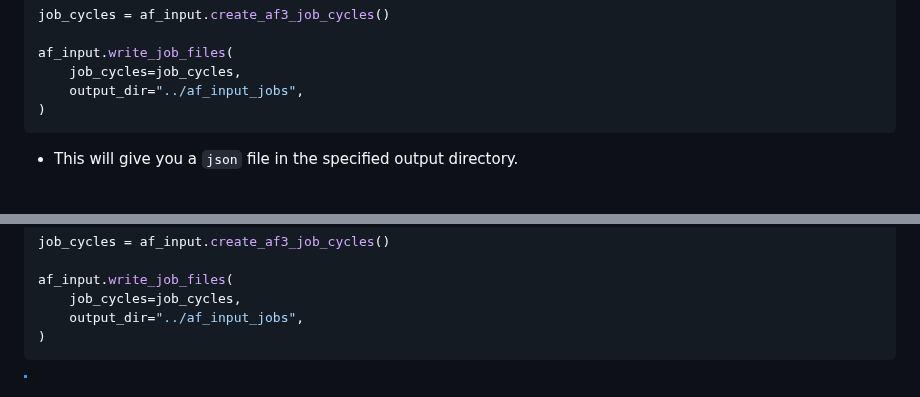
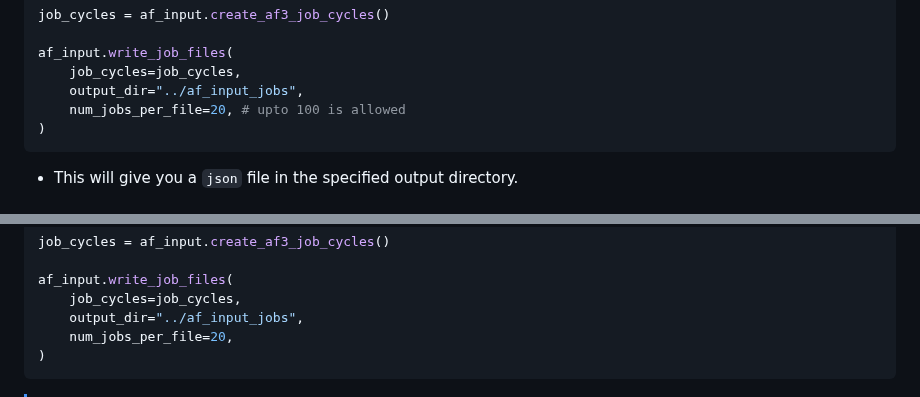
Before and after one commit to isblab/IMP_Toolbox, a Markdown page: docs/af_pipeline/AFInput.md, 2 parts joined by grey strips. Drawn GitHub-style.

````diff
--- a/docs/af_pipeline/AFInput.md
+++ b/docs/af_pipeline/AFInput.md
@@ -104,6 +104,7 @@ job_cycles = af_input.create_af3_job_cycles()
 af_input.write_job_files(
     job_cycles=job_cycles,
     output_dir="../af_input_jobs",
+    num_jobs_per_file=20, # upto 100 is allowed
 )
 ```
 
@@ -152,6 +153,7 @@ job_cycles = af_input.create_af3_job_cycles()
 af_input.write_job_files(
     job_cycles=job_cycles,
     output_dir="../af_input_jobs",
+    num_jobs_per_file=20,
 )
 ```
 
````
Also changed, not shown: other parts of docs/af_pipeline/AFInput.md (+1 -1 lines).
